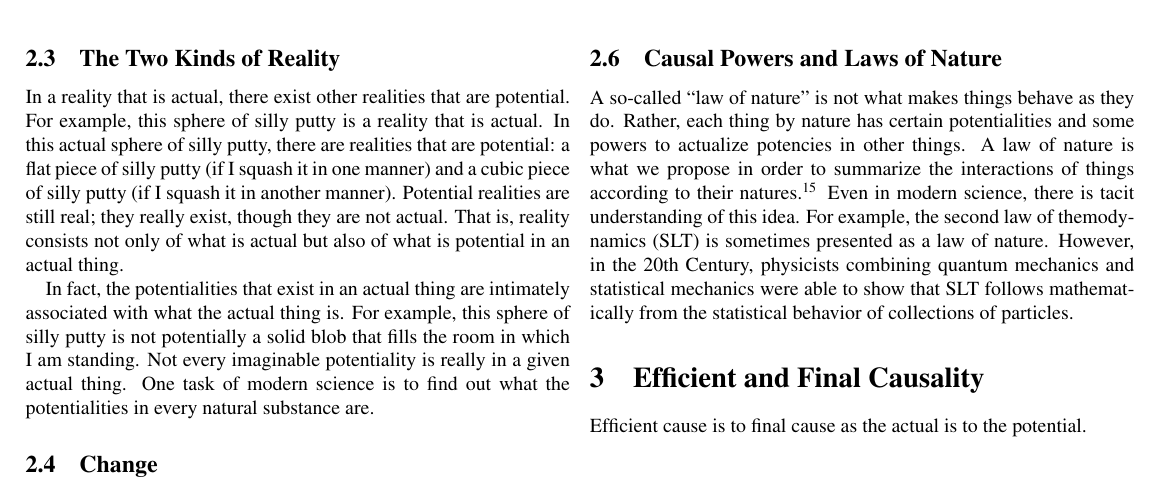
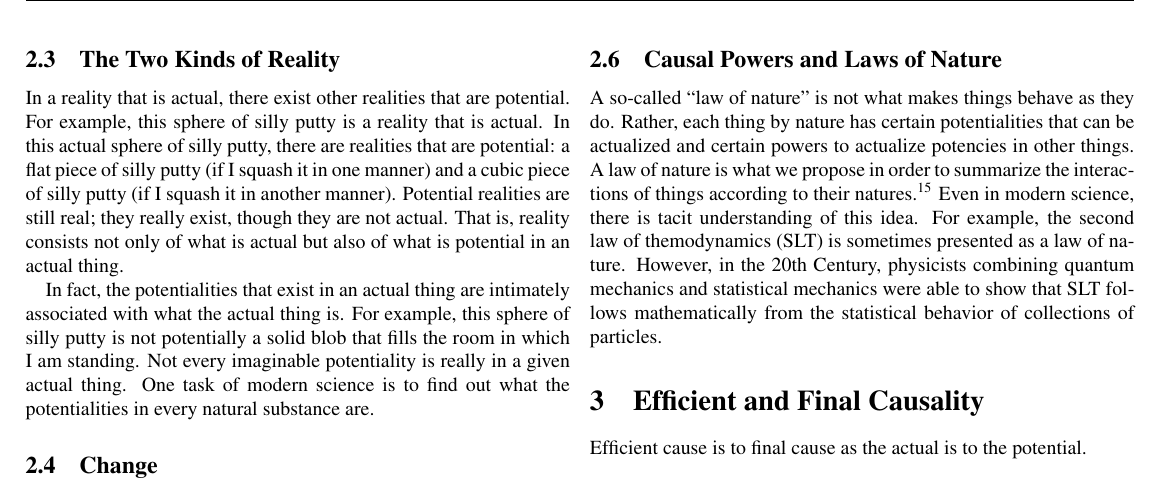
Before and after one commit to tevaughan/reality, a LaTeX document (reality.tex): part of page 3 of 7, cut so that both start at the same text. The pictures show the PDF file reality.pdf that the author committed with the source.

Commit message:
Clarification.

```diff
--- a/reality.tex
+++ b/reality.tex
@@ -379,10 +379,10 @@ potentiality.
 \subsection{Causal Powers and Laws of Nature}
 
 A so-called ``law of nature'' is not what makes things behave as they do.
-Rather, each thing by nature has certain potentialities and some powers to
-actualize potencies in other things.  A law of nature is what we propose in
-order to summarize the interactions of things according to their
-natures.\footnote{%
+Rather, each thing by nature has certain potentialities that can be actualized
+and certain powers to actualize potencies in other things.  A law of nature is
+what we propose in order to summarize the interactions of things according to
+their natures.\footnote{%
    \citet[Section 1.2.2.4]{f2014} provides a good overview of causal powers and
    laws of nature.
 }
```
Also changed, not shown: reality.pdf.
